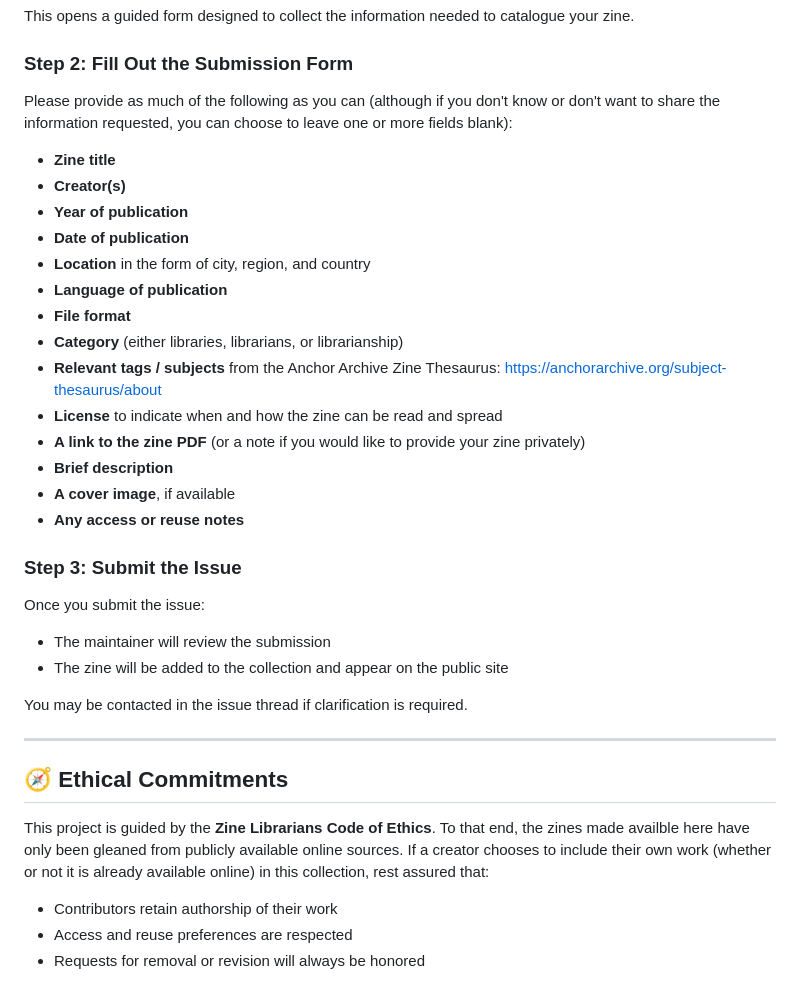
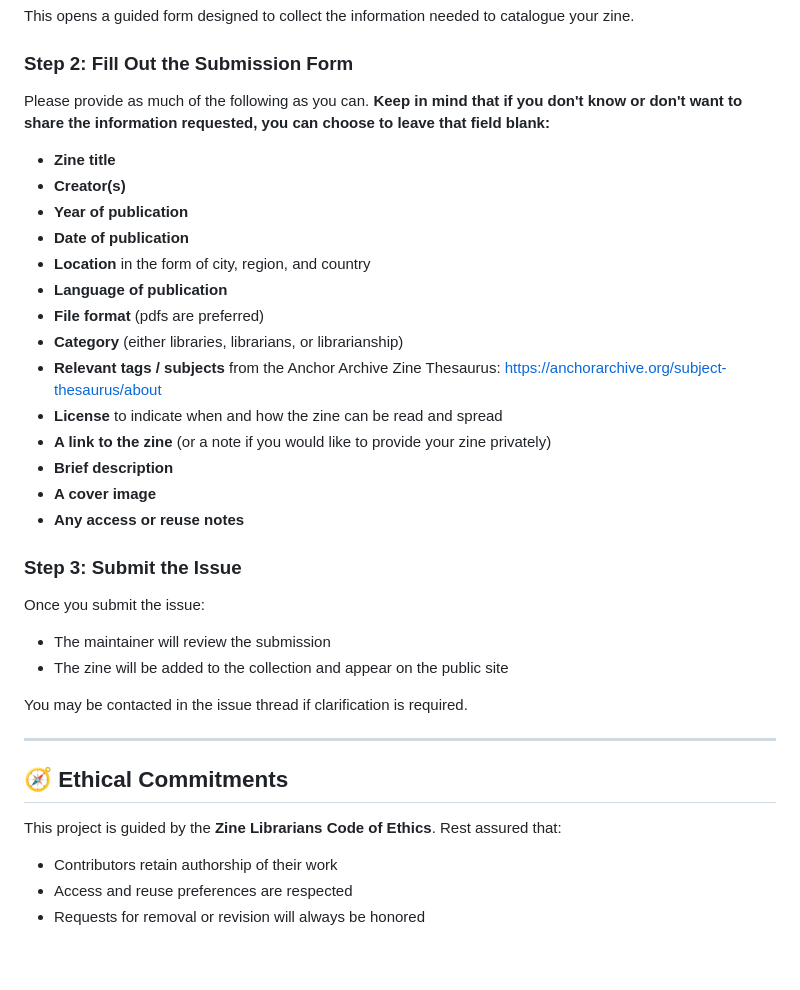
Before and after one commit to HannahNT123/library_zines, a Markdown page: README.md, the part around the change. Drawn GitHub-style; blank space fills up the shorter version.

```diff
--- a/README.md
+++ b/README.md
@@ -67,7 +67,7 @@ This opens a guided form designed to collect the information needed to catalogue
 
 ### Step 2: Fill Out the Submission Form
 
-Please provide as much of the following as you can (although if you don't know or don't want to share the information requested, you can choose to leave one or more fields blank):
+Please provide as much of the following as you can. **Keep in mind that if you don't know or don't want to share the information requested, you can choose to leave that field blank:**
 
 - **Zine title**
 - **Creator(s)**
@@ -75,14 +75,14 @@ Please provide as much of the following as you can (although if you don't know o
 - **Date of publication**
 - **Location** in the form of city, region, and country
 - **Language of publication**
-- **File format**
+- **File format** (pdfs are preferred)
 - **Category** (either libraries, librarians, or librarianship)
 - **Relevant tags / subjects** from the Anchor Archive Zine Thesaurus: https://anchorarchive.org/subject-thesaurus/about
 - **License** to indicate when and how the zine can be read and spread
-- **A link to the zine PDF**
+- **A link to the zine**
   (or a note if you would like to provide your zine privately)
 - **Brief description**
-- **A cover image**, if available
+- **A cover image**
 - **Any access or reuse notes**
 
 ### Step 3: Submit the Issue
@@ -98,7 +98,7 @@ You may be contacted in the issue thread if clarification is required.
 
 ## 🧭 Ethical Commitments
 
-This project is guided by the **Zine Librarians Code of Ethics**. To that end, the zines made availble here have only been gleaned from publicly available online sources. If a creator chooses to include their own work (whether or not it is already available online) in this collection, rest assured that:
+This project is guided by the **Zine Librarians Code of Ethics**. Rest assured that:
 
 - Contributors retain authorship of their work
 - Access and reuse preferences are respected
```
